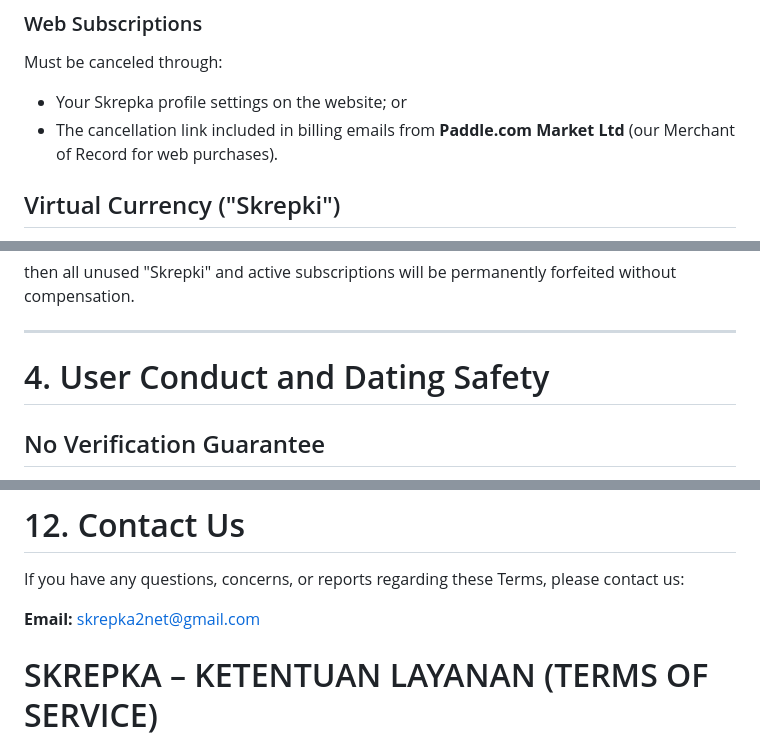
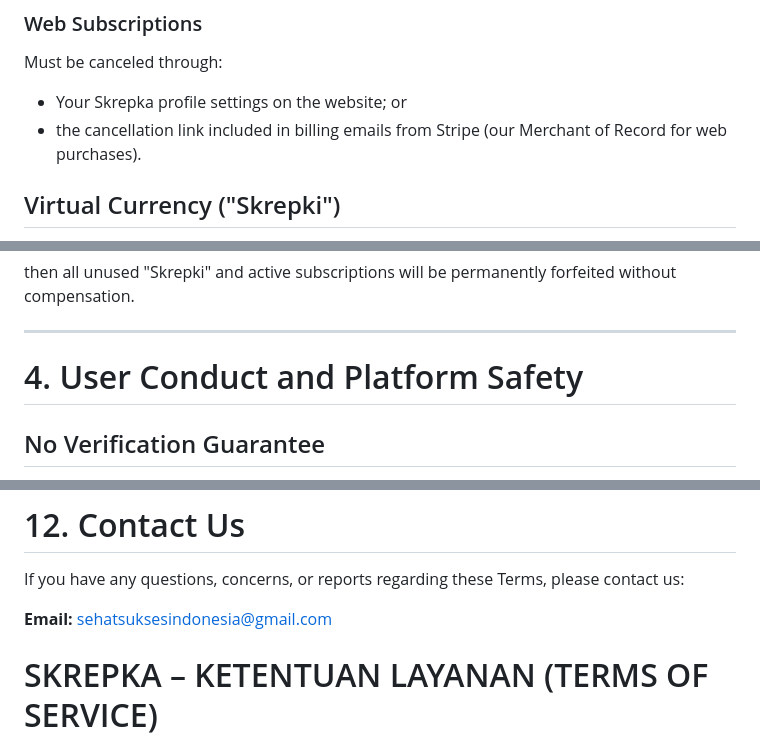
Before and after one commit to artemiyk909/Skrepka-Terms-of-service, a Markdown page: index.md, 3 parts joined by grey strips. Drawn GitHub-style.

```diff
--- a/index.md
+++ b/index.md
@@ -73,7 +73,7 @@ Must be canceled through:
 Must be canceled through:
 
 * Your Skrepka profile settings on the website; or
-* The cancellation link included in billing emails from **Paddle.com Market Ltd** (our Merchant of Record for web purchases).
+* the cancellation link included in billing emails from Stripe (our Merchant of Record for web purchases).
 
 ## Virtual Currency ("Skrepki")
 
@@ -113,7 +113,7 @@ then all unused "Skrepki" and active subscriptions will be permanently forfeited
 
 ---
 
-# 4. User Conduct and Dating Safety
+# 4. User Conduct and Platform Safety
 
 ## No Verification Guarantee
 
@@ -291,7 +291,7 @@ Your continued use of Skrepka after such changes become effective constitutes ac
 
 If you have any questions, concerns, or reports regarding these Terms, please contact us:
 
-**Email:** [skrepka2net@gmail.com](mailto:skrepka2net@gmail.com)
+**Email:** [sehatsuksesindonesia@gmail.com](mailto:sehatsuksesindonesia@gmail.com)
 
 
 # SKREPKA – KETENTUAN LAYANAN (TERMS OF SERVICE)
```
Also changed, not shown: other parts of index.md (+3 -3 lines).
